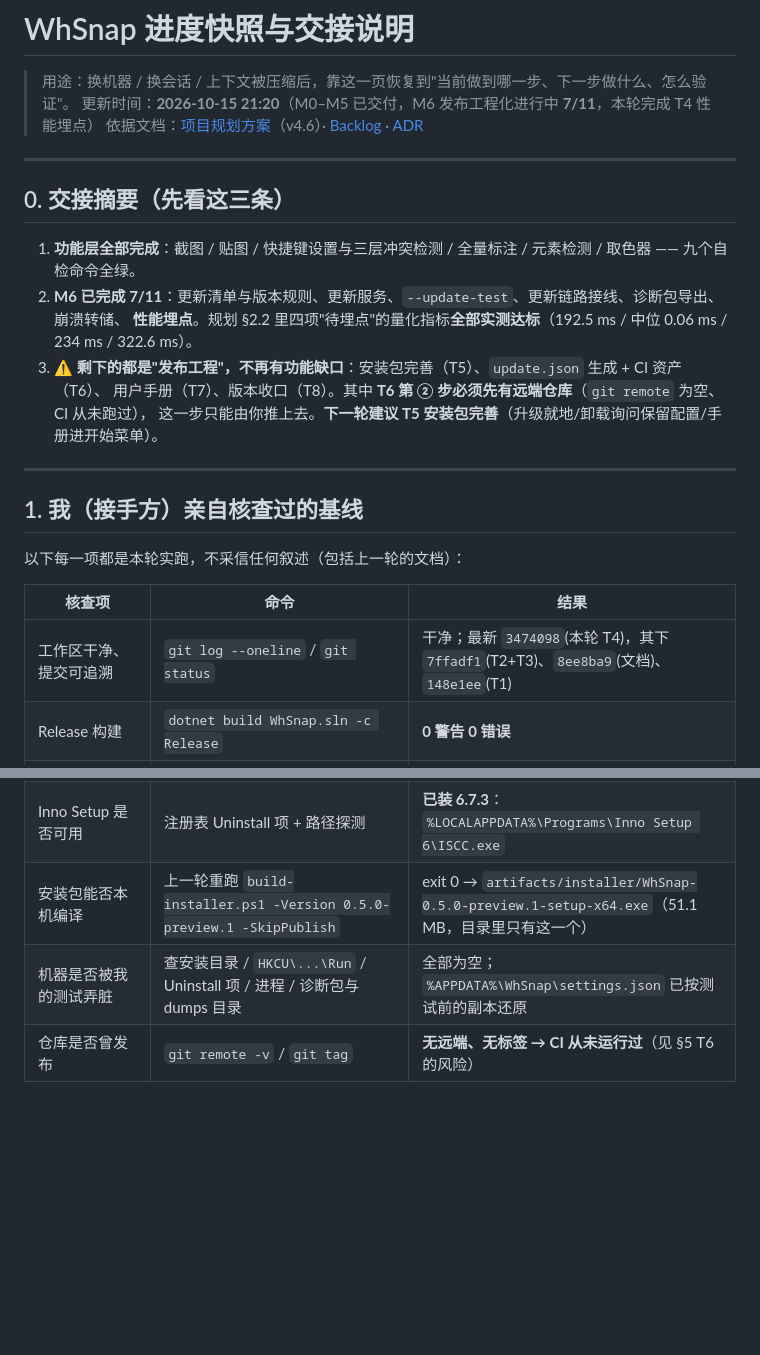
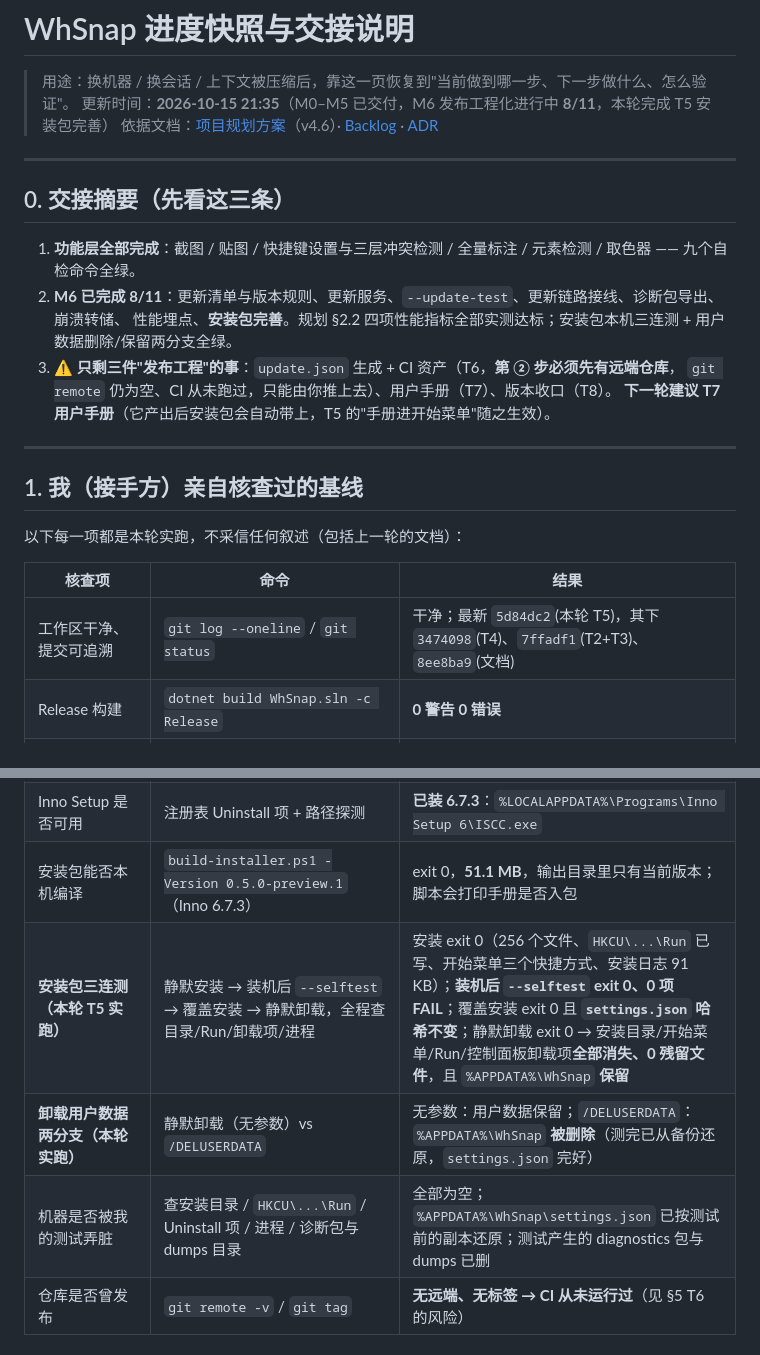
Before and after one commit to wh23423/WhSnap, a Markdown page: docs/进度快照.md, 2 parts joined by grey strips. Rendered like a GitHub page; blank space fills up the shorter version.

```diff
--- a/docs/进度快照.md
+++ b/docs/进度快照.md
@@ -1,7 +1,7 @@
 # WhSnap 进度快照与交接说明
 
 > 用途：换机器 / 换会话 / 上下文被压缩后，靠这一页恢复到"当前做到哪一步、下一步做什么、怎么验证"。
-> 更新时间：**2026-10-15 21:20**（M0–M5 已交付，M6 发布工程化进行中 **7/11**，本轮完成 T4 性能埋点）
+> 更新时间：**2026-10-15 21:35**（M0–M5 已交付，M6 发布工程化进行中 **8/11**，本轮完成 T5 安装包完善）
 > 依据文档：[项目规划方案](whsnap-项目规划方案.md)（v4.6）· [Backlog](backlog.md) · [ADR](adr/README.md)
 
 ---
@@ -9,11 +9,11 @@
 ## 0. 交接摘要（先看这三条）
 
 1. **功能层全部完成**：截图 / 贴图 / 快捷键设置与三层冲突检测 / 全量标注 / 元素检测 / 取色器 —— 九个自检命令全绿。
-2. **M6 已完成 7/11**：更新清单与版本规则、更新服务、`--update-test`、更新链路接线、诊断包导出、崩溃转储、
-   **性能埋点**。规划 §2.2 里四项"待埋点"的量化指标**全部实测达标**（192.5 ms / 中位 0.06 ms / 234 ms / 322.6 ms）。
-3. ⚠️ **剩下的都是"发布工程"，不再有功能缺口**：安装包完善（T5）、`update.json` 生成 + CI 资产（T6）、
-   用户手册（T7）、版本收口（T8）。其中 **T6 第 ② 步必须先有远端仓库**（`git remote` 为空、CI 从未跑过），
-   这一步只能由你推上去。**下一轮建议 T5 安装包完善**（升级就地/卸载询问保留配置/手册进开始菜单）。
+2. **M6 已完成 8/11**：更新清单与版本规则、更新服务、`--update-test`、更新链路接线、诊断包导出、崩溃转储、
+   性能埋点、**安装包完善**。规划 §2.2 四项性能指标全部实测达标；安装包本机三连测 + 用户数据删除/保留两分支全绿。
+3. ⚠️ **只剩三件"发布工程"的事**：`update.json` 生成 + CI 资产（T6，**第 ② 步必须先有远端仓库**，
+   `git remote` 仍为空、CI 从未跑过，只能由你推上去）、用户手册（T7）、版本收口（T8）。
+   **下一轮建议 T7 用户手册**（它产出后安装包会自动带上，T5 的"手册进开始菜单"随之生效）。
 
 ---
 
@@ -23,7 +23,7 @@
 
 | 核查项 | 命令 | 结果 |
 |---|---|---|
-| 工作区干净、提交可追溯 | `git log --oneline` / `git status` | 干净；最新 `3474098`(本轮 T4)，其下 `7ffadf1`(T2+T3)、`8ee8ba9`(文档)、`148e1ee`(T1) |
+| 工作区干净、提交可追溯 | `git log --oneline` / `git status` | 干净；最新 `5d84dc2`(本轮 T5)，其下 `3474098`(T4)、`7ffadf1`(T2+T3)、`8ee8ba9`(文档) |
 | Release 构建 | `dotnet build WhSnap.sln -c Release` | **0 警告 0 错误** |
 | 单元测试 | `dotnet test tests/WhSnap.Core.Tests` | **296/296 通过** |
 | **9 个**自检命令 | 逐个 `Start-Process -Wait`（WinExe 必须 -Wait，否则拿不到退出码） | **全部 exit 0**（本轮新增 `--crash-test`、`--diagnostics-pack`） |
@@ -37,8 +37,10 @@
 | **性能四项指标实测**（本轮 T4） | 真实采样：`--overlay-test`（鼠标跟随/遮罩就绪）+ `--selftest`（4K 确认→剪贴板）+ 真机启动（冷启动），样本落 `performance.json`，诊断包 `performance.txt` 回读 | **热键→遮罩 192.5 ms**（≤ 200）、**鼠标跟随中位 0.06 ms / 最大 11.0 ms**（≤ 16，32 样本）、**确认→剪贴板 4K 234 ms**（≤ 400）、**冷启动→托盘 322.6 ms**（≤ 1.5 s）—— 四项全部达标 |
 | **真机跑更新链路**（上一轮） | 把 `UpdateManifestUrl` 指向本地 `update.json`（9.9.9）后启动 | `UpdateAutoDownload=false`：只提示「发现新版本 9.9.9（当前 0.5.0-preview.1）」，**不下载**；`=true`：**下载到 `%TEMP%` 且 SHA-256 与清单一致**，随后弹出模态安装确认（未点，直接结束进程） |
 | Inno Setup 是否可用 | 注册表 Uninstall 项 + 路径探测 | **已装 6.7.3**：`%LOCALAPPDATA%\Programs\Inno Setup 6\ISCC.exe` |
-| 安装包能否本机编译 | 上一轮重跑 `build-installer.ps1 -Version 0.5.0-preview.1 -SkipPublish` | exit 0 → `artifacts/installer/WhSnap-0.5.0-preview.1-setup-x64.exe`（51.1 MB，目录里只有这一个） |
-| 机器是否被我的测试弄脏 | 查安装目录 / `HKCU\...\Run` / Uninstall 项 / 进程 / 诊断包与 dumps 目录 | 全部为空；`%APPDATA%\WhSnap\settings.json` 已按测试前的副本还原 |
+| 安装包能否本机编译 | `build-installer.ps1 -Version 0.5.0-preview.1`（Inno 6.7.3） | exit 0，**51.1 MB**，输出目录里只有当前版本；脚本会打印手册是否入包 |
+| **安装包三连测（本轮 T5 实跑）** | 静默安装 → 装机后 `--selftest` → 覆盖安装 → 静默卸载，全程查目录/Run/卸载项/进程 | 安装 exit 0（256 个文件、`HKCU\...\Run` 已写、开始菜单三个快捷方式、安装日志 91 KB）；**装机后 `--selftest` exit 0、0 项 FAIL**；覆盖安装 exit 0 且 **`settings.json` 哈希不变**；静默卸载 exit 0 → 安装目录/开始菜单/Run/控制面板卸载项**全部消失、0 残留文件**，且 `%APPDATA%\WhSnap` **保留** |
+| **卸载用户数据两分支（本轮实跑）** | 静默卸载（无参数）vs `/DELUSERDATA` | 无参数：用户数据保留；`/DELUSERDATA`：`%APPDATA%\WhSnap` **被删除**（测完已从备份还原，`settings.json` 完好） |
+| 机器是否被我的测试弄脏 | 查安装目录 / `HKCU\...\Run` / Uninstall 项 / 进程 / 诊断包与 dumps 目录 | 全部为空；`%APPDATA%\WhSnap\settings.json` 已按测试前的副本还原；测试产生的 diagnostics 包与 dumps 已删 |
 | 仓库是否曾发布 | `git remote -v` / `git tag` | **无远端、无标签 → CI 从未运行过**（见 §5 T6 的风险） |
 
 ### 已知的环境性抖动（不是代码问题）
```
Also changed, not shown: other parts of docs/进度快照.md (+30 -10 lines), README.md (+15 -0 lines), docs/whsnap-项目规划方案.md (+7 -6 lines).
